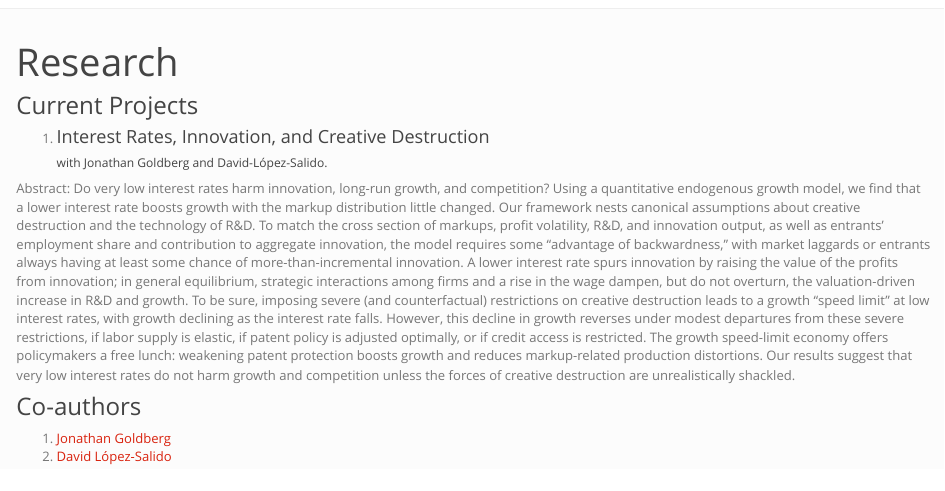
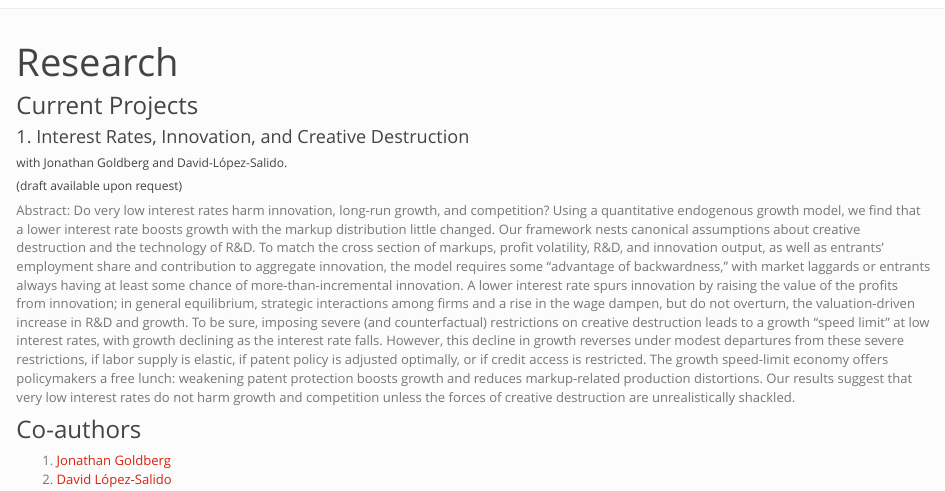
Before and after one commit to cchikis/cchikis.github.io, an R Markdown document (research.Rmd): the page in a window 1100 px wide, from its top. Rendered offline with R 4.5, knitr and Pandoc, with nearby package versions.

Commit message:
Changing some stuff on research page

```diff
--- a/research.Rmd
+++ b/research.Rmd
@@ -4,8 +4,9 @@ title: "Research"
 
 ### Current Projects
 
-1. #### Interest Rates, Innovation, and Creative Destruction
+#### 1. Interest Rates, Innovation, and Creative Destruction
 ###### with Jonathan Goldberg and David-López-Salido.
+###### (draft available upon request)
 
 Abstract: Do very low interest rates harm innovation, long-run growth, and competition? Using a quantitative endogenous growth model, we find that a lower interest rate boosts growth with the markup distribution little changed. Our framework nests canonical assumptions about creative destruction and the technology of R&D. To match the cross section of markups, profit volatility, R&D, and innovation output, as well as entrants' employment share and contribution to aggregate innovation, the model requires some "advantage of backwardness," with market laggards or entrants always having at least some chance of more-than-incremental innovation. A lower interest rate spurs innovation by raising the value of the profits from innovation; in general equilibrium, strategic interactions among firms and a rise in the wage dampen, but do not overturn, the valuation-driven increase in R&D and growth. To be sure, imposing severe (and counterfactual) restrictions on creative destruction leads to a growth "speed limit" at low interest rates, with growth declining as the interest rate falls. However, this decline in growth reverses under modest departures from these severe restrictions, if labor supply is elastic, if patent policy is adjusted optimally, or if credit access is restricted. The growth speed-limit economy offers policymakers a free lunch: weakening patent protection boosts growth and reduces markup-related production distortions. Our results suggest that very low interest rates do not harm growth and competition unless the forces of creative destruction are unrealistically shackled.
 
```
